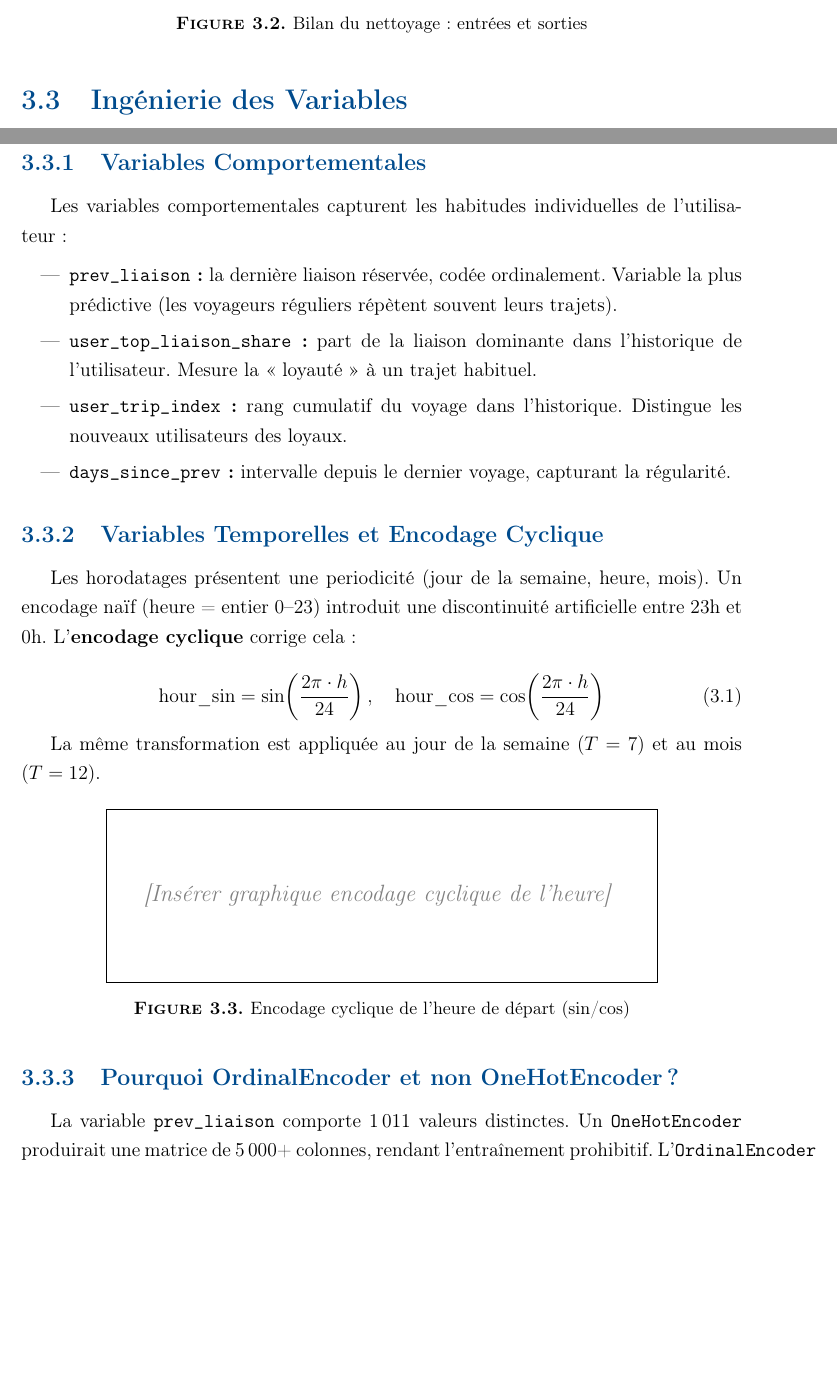
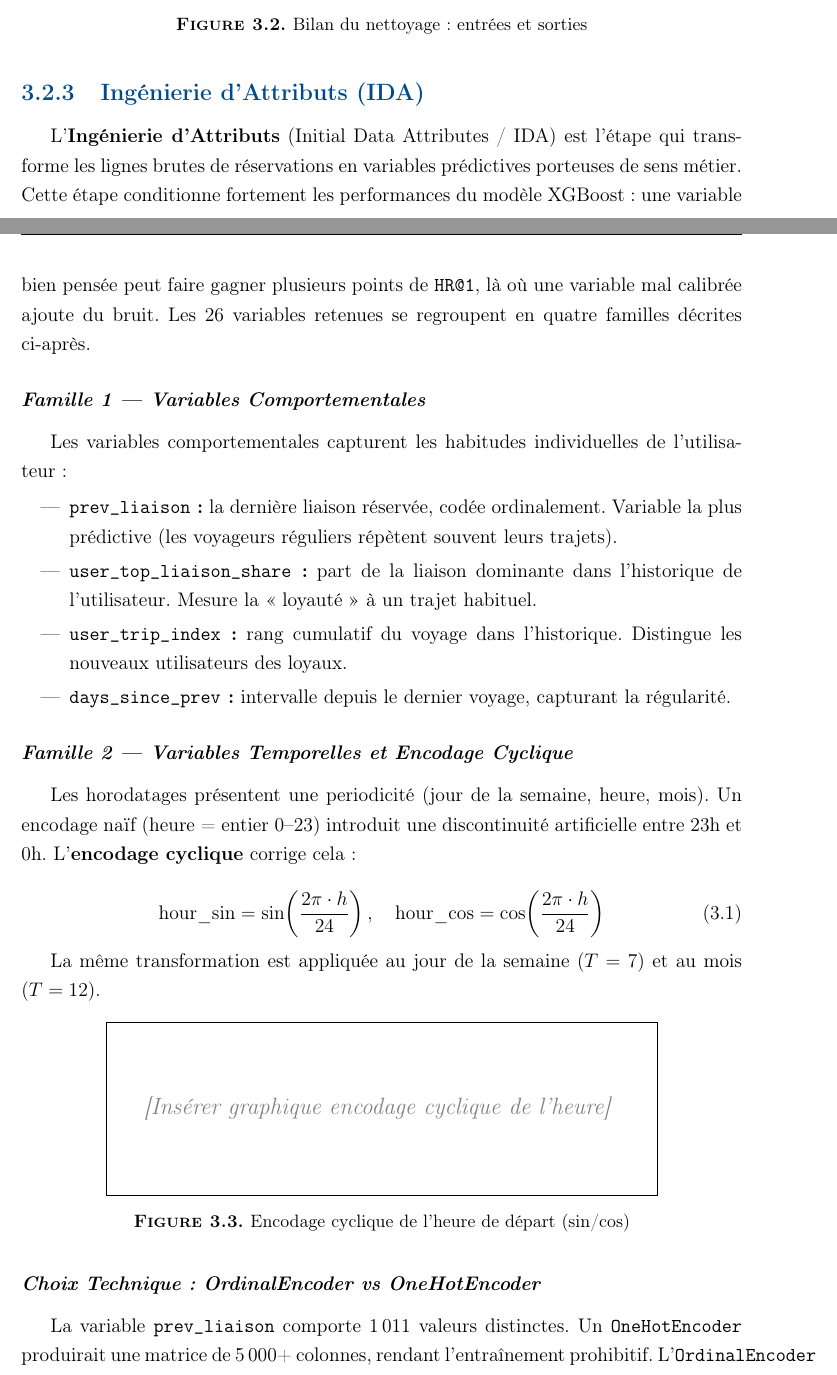
Before and after one commit to Chekroun2004/Rec_ONCF, a LaTeX document (rapport_pfa_v2.tex): two parts of pages 25 and 26 of 55, joined at a grey line, cut so that both start at the same text, the shorter picture padded with empty space. Compiled offline with pdfLaTeX.

Commit message:
docs: fusionne Ingénierie des Variables sous Exploration/Nettoyage (IDA)

```diff
--- a/rapport_pfa_v2.tex
+++ b/rapport_pfa_v2.tex
@@ -921,9 +921,18 @@ Le module \texttt{cleaning.py} applique les règles suivantes~:
 
 \imgplaceholder{Insérer rapport de nettoyage (diagramme sankey ou tableau)}{Bilan du nettoyage~: entrées et sorties}
 
-\section{Ingénierie des Variables}
-
-\subsection{Variables Comportementales}
+\subsection{Ingénierie d'Attributs (IDA)}
+\label{subsec:ida}
+
+L'\textbf{Ingénierie d'Attributs} (Initial Data Attributes / IDA) est
+l'étape qui transforme les lignes brutes de réservations en variables
+prédictives porteuses de sens métier. Cette étape conditionne fortement
+les performances du modèle XGBoost~: une variable bien pensée peut faire
+gagner plusieurs points de \texttt{HR@1}, là où une variable mal calibrée
+ajoute du bruit. Les 26 variables retenues se regroupent en quatre
+familles décrites ci-après.
+
+\subsubsection{Famille 1 --- Variables Comportementales}
 
 Les variables comportementales capturent les habitudes individuelles de
 l'utilisateur~:
@@ -941,7 +950,7 @@ l'utilisateur~:
     voyage, capturant la régularité.
 \end{itemize}
 
-\subsection{Variables Temporelles et Encodage Cyclique}
+\subsubsection{Famille 2 --- Variables Temporelles et Encodage Cyclique}
 
 Les horodatages présentent une periodicité (jour de la semaine, heure,
 mois). Un encodage naïf (heure = entier 0--23) introduit une discontinuité
@@ -957,7 +966,7 @@ mois ($T=12$).
 
 \imgplaceholder{Insérer graphique encodage cyclique de l'heure}{Encodage cyclique de l'heure de départ (sin/cos)}
 
-\subsection{Pourquoi OrdinalEncoder et non OneHotEncoder~?}
+\subsubsection{Choix Technique~: OrdinalEncoder vs OneHotEncoder}
 
 La variable \texttt{prev\_liaison} comporte 1\,011 valeurs distinctes. Un
 \texttt{OneHotEncoder} produirait une matrice de 5\,000+ colonnes, rendant
```
